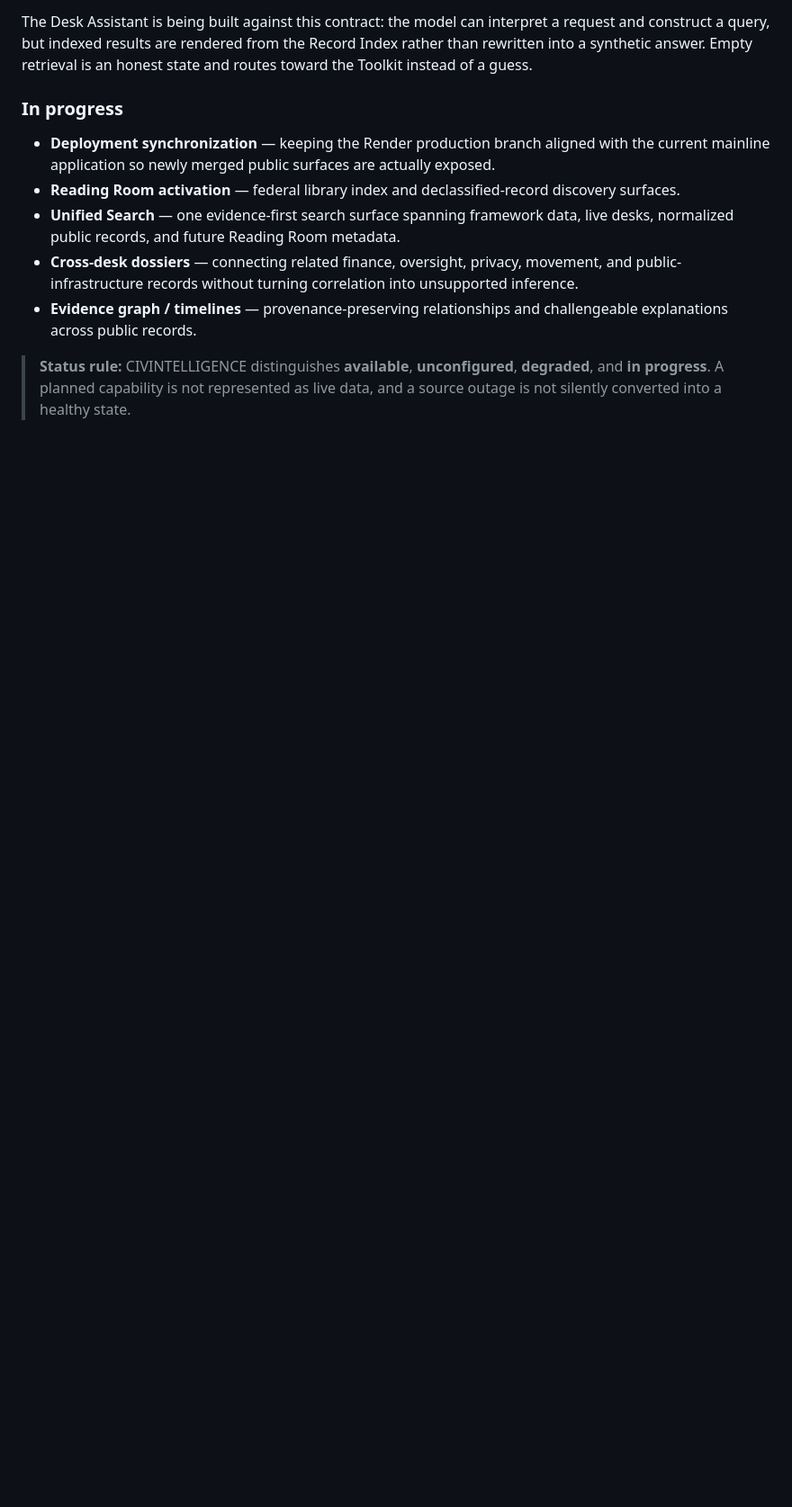
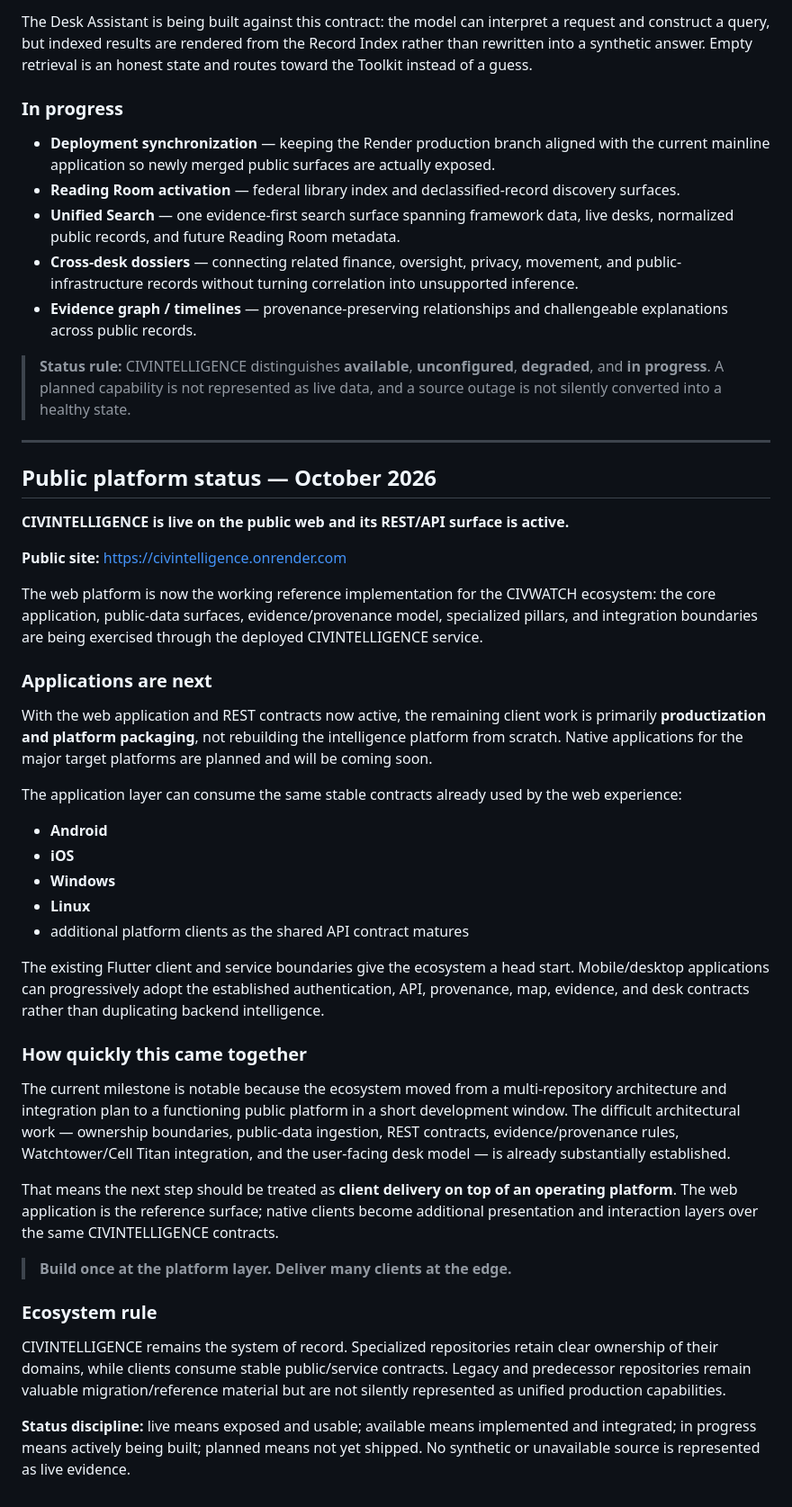
Before and after one commit to POWDER-RANGER/CivilianIntelligence, a Markdown page: README.md, the part around one of its changes. Shown at 90% size. Rendered like a GitHub page; blank space fills up the shorter version.

Commit message:
merge: reconcile README.md from main

```diff
--- a/README.md
+++ b/README.md
@@ -185,3 +185,42 @@ The Desk Assistant is being built against this contract: the model can interpret
 - **Evidence graph / timelines** — provenance-preserving relationships and challengeable explanations across public records.
 
 > **Status rule:** CIVINTELLIGENCE distinguishes **available**, **unconfigured**, **degraded**, and **in progress**. A planned capability is not represented as live data, and a source outage is not silently converted into a healthy state.
+
+
+---
+
+## Public platform status — October 2026
+
+**CIVINTELLIGENCE is live on the public web and its REST/API surface is active.**
+
+**Public site:** https://civintelligence.onrender.com
+
+The web platform is now the working reference implementation for the CIVWATCH ecosystem: the core application, public-data surfaces, evidence/provenance model, specialized pillars, and integration boundaries are being exercised through the deployed CIVINTELLIGENCE service.
+
+### Applications are next
+
+With the web application and REST contracts now active, the remaining client work is primarily **productization and platform packaging**, not rebuilding the intelligence platform from scratch. Native applications for the major target platforms are planned and will be coming soon.
+
+The application layer can consume the same stable contracts already used by the web experience:
+
+- **Android**
+- **iOS**
+- **Windows**
+- **Linux**
+- additional platform clients as the shared API contract matures
+
+The existing Flutter client and service boundaries give the ecosystem a head start. Mobile/desktop applications can progressively adopt the established authentication, API, provenance, map, evidence, and desk contracts rather than duplicating backend intelligence.
+
+### How quickly this came together
+
+The current milestone is notable because the ecosystem moved from a multi-repository architecture and integration plan to a functioning public platform in a short development window. The difficult architectural work — ownership boundaries, public-data ingestion, REST contracts, evidence/provenance rules, Watchtower/Cell Titan integration, and the user-facing desk model — is already substantially established.
+
+That means the next step should be treated as **client delivery on top of an operating platform**. The web application is the reference surface; native clients become additional presentation and interaction layers over the same CIVINTELLIGENCE contracts.
+
+> **Build once at the platform layer. Deliver many clients at the edge.**
+
+### Ecosystem rule
+
+CIVINTELLIGENCE remains the system of record. Specialized repositories retain clear ownership of their domains, while clients consume stable public/service contracts. Legacy and predecessor repositories remain valuable migration/reference material but are not silently represented as unified production capabilities.
+
+**Status discipline:** live means exposed and usable; available means implemented and integrated; in progress means actively being built; planned means not yet shipped. No synthetic or unavailable source is represented as live evidence.
```
Also changed, not shown: other parts of README.md (+1 -1 lines).
